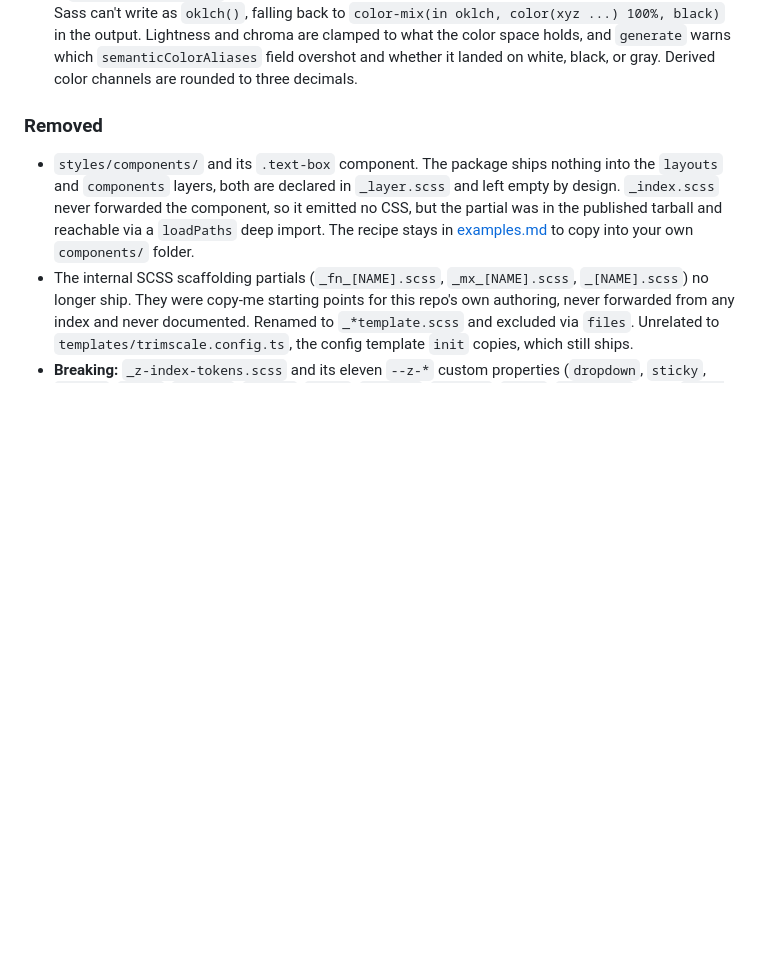
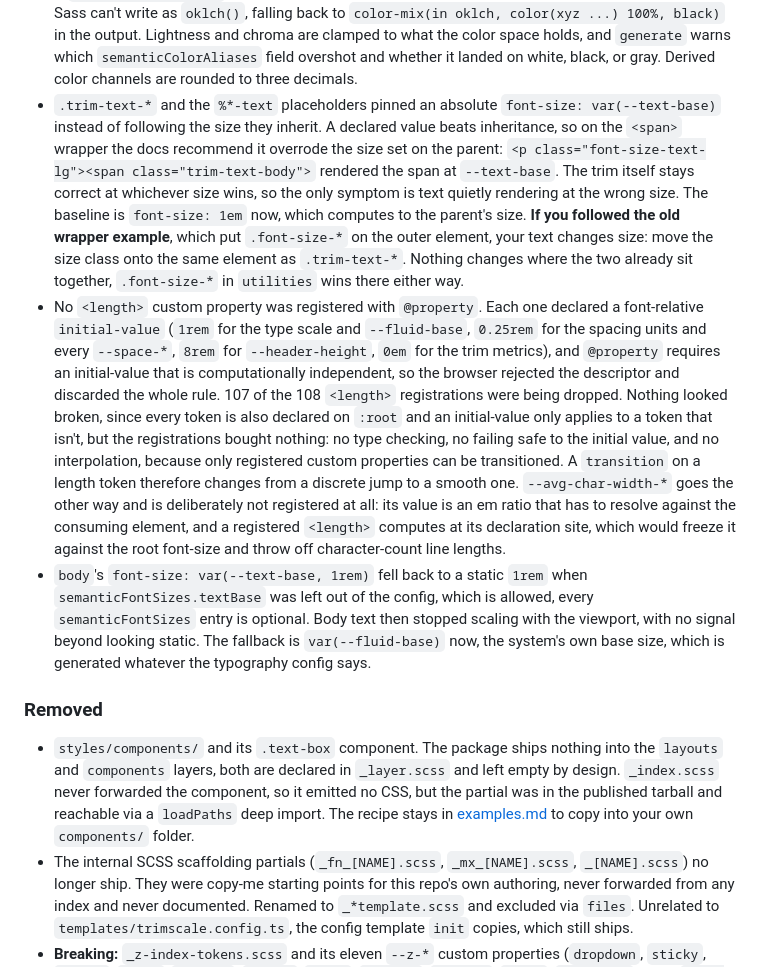
Before and after one commit to bluemountain3d/trimscale-css, a Markdown page: CHANGELOG.md, the part around the change. GitHub-like rendering; blank space fills up the shorter version.

Commit message:
docs(changelog): log the trim baseline, @property and body font-size fixes
Three entries in beta.5's Fixed section. The trim baseline one carries an
upgrade note: anyone following the old `<span>` wrapper example, which put
`.font-size-*` on the outer element, sees their text change size and has to
move the size class onto the span.

The build cleanup (`fix(build)`) and the starter-config comments get no
entry. Neither reaches an upgrader: one removes files nothing could call,
the other only changes commented-out examples in a template.

```diff
--- a/CHANGELOG.md
+++ b/CHANGELOG.md
@@ -272,6 +272,41 @@ All notable changes to this project are documented in this file.
   and chroma are clamped to what the color space holds, and `generate` warns
   which `semanticColorAliases` field overshot and whether it landed on white,
   black, or gray. Derived color channels are rounded to three decimals.
+- `.trim-text-*` and the `%*-text` placeholders pinned an absolute
+  `font-size: var(--text-base)` instead of following the size they inherit. A
+  declared value beats inheritance, so on the `<span>` wrapper the docs
+  recommend it overrode the size set on the parent:
+  `<p class="font-size-text-lg"><span class="trim-text-body">` rendered the
+  span at `--text-base`. The trim itself stays correct at whichever size
+  wins, so the only symptom is text quietly rendering at the wrong size. The
+  baseline is `font-size: 1em` now, which computes to the parent's size.
+  **If you followed the old wrapper example**, which put `.font-size-*` on
+  the outer element, your text changes size: move the size class onto the
+  same element as `.trim-text-*`. Nothing changes where the two already sit
+  together, `.font-size-*` in `utilities` wins there either way.
+- No `<length>` custom property was registered with `@property`. Each one
+  declared a font-relative `initial-value` (`1rem` for the type scale and
+  `--fluid-base`, `0.25rem` for the spacing units and every `--space-*`,
+  `8rem` for `--header-height`, `0em` for the trim metrics), and `@property`
+  requires an initial-value that is computationally independent, so the
+  browser rejected the descriptor and discarded the whole rule. 107 of the
+  108 `<length>` registrations were being dropped. Nothing looked broken,
+  since every token is also declared on `:root` and an initial-value only
+  applies to a token that isn't, but the registrations bought nothing: no
+  type checking, no failing safe to the initial value, and no interpolation,
+  because only registered custom properties can be transitioned. A
+  `transition` on a length token therefore changes from a discrete jump to a
+  smooth one. `--avg-char-width-*` goes the other way and is deliberately not
+  registered at all: its value is an em ratio that has to resolve against the
+  consuming element, and a registered `<length>` computes at its declaration
+  site, which would freeze it against the root font-size and throw off
+  character-count line lengths.
+- `body`'s `font-size: var(--text-base, 1rem)` fell back to a static `1rem`
+  when `semanticFontSizes.textBase` was left out of the config, which is
+  allowed, every `semanticFontSizes` entry is optional. Body text then
+  stopped scaling with the viewport, with no signal beyond looking static.
+  The fallback is `var(--fluid-base)` now, the system's own base size, which
+  is generated whatever the typography config says.
 
 ### Removed
 
```
